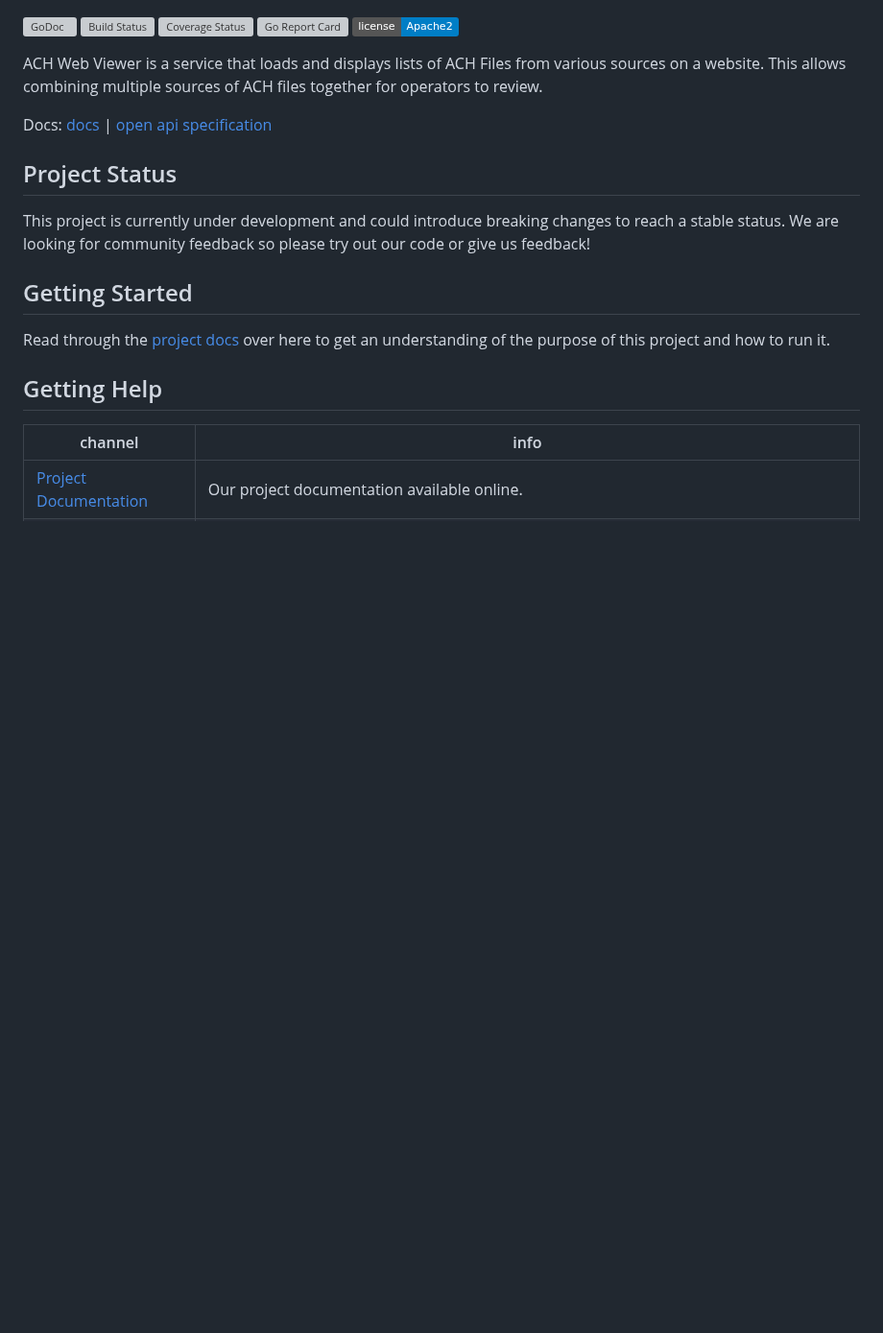
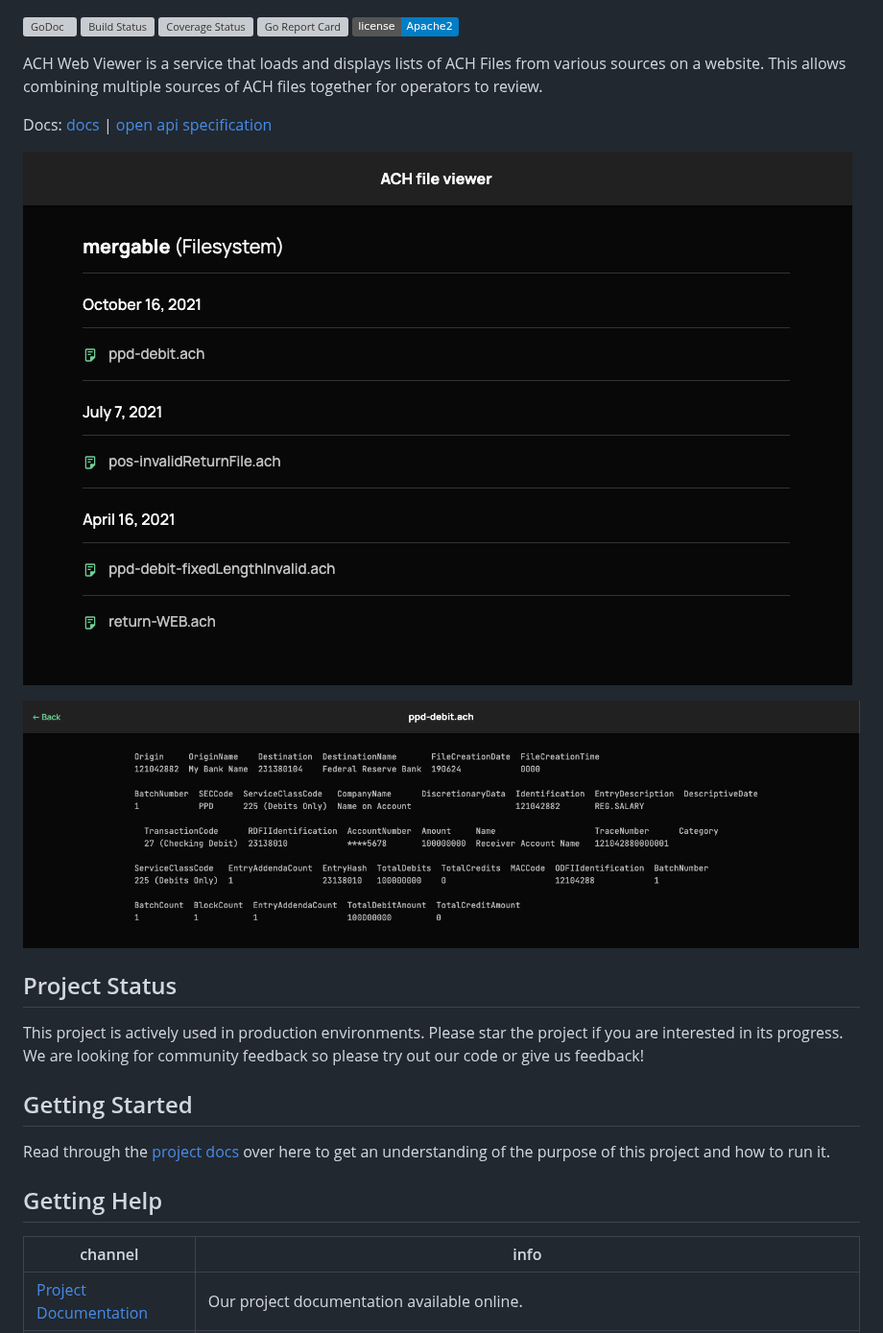
Before and after one commit to moov-io/ach-web-viewer, a Markdown page: README.md, the part around the change. Shown at 96% size. Drawn GitHub-style; pictures changed too: docs/images/get-file.png (added), docs/images/index.png (added); badges without logos; blank space fills up the shorter version; grey boxes are pictures that could not be loaded.

```diff
--- a/README.md
+++ b/README.md
@@ -11,12 +11,15 @@ moov-io/ach-web-viewer
 ACH Web Viewer is a service that loads and displays lists of ACH Files from various sources on a website.
 This allows combining multiple sources of ACH files together for operators to review.
 
+Docs: [docs](https://moov-io.github.io/ach-web-viewer/) | [open api specification](api/api.yml)
 
-Docs: [docs](https://moov-io.github.io/ach-web-viewer/) | [open api specification](api/api.yml)
+![](./docs/images/index.png)
+
+![](./docs/images/get-file.png)
 
 ## Project Status
 
-This project is currently under development and could introduce breaking changes to reach a stable status. We are looking for community feedback so please try out our code or give us feedback!
+This project  is actively used in production environments. Please star the project if you are interested in its progress. We are looking for community feedback so please try out our code or give us feedback!
 
 ## Getting Started
 
```
Also changed, not shown: docs/CONFIGURATION.md (+26 -13 lines), docs/RUNNING.md (+14 -0 lines), docs/images/get-file-error.png (added), 1 other file.
